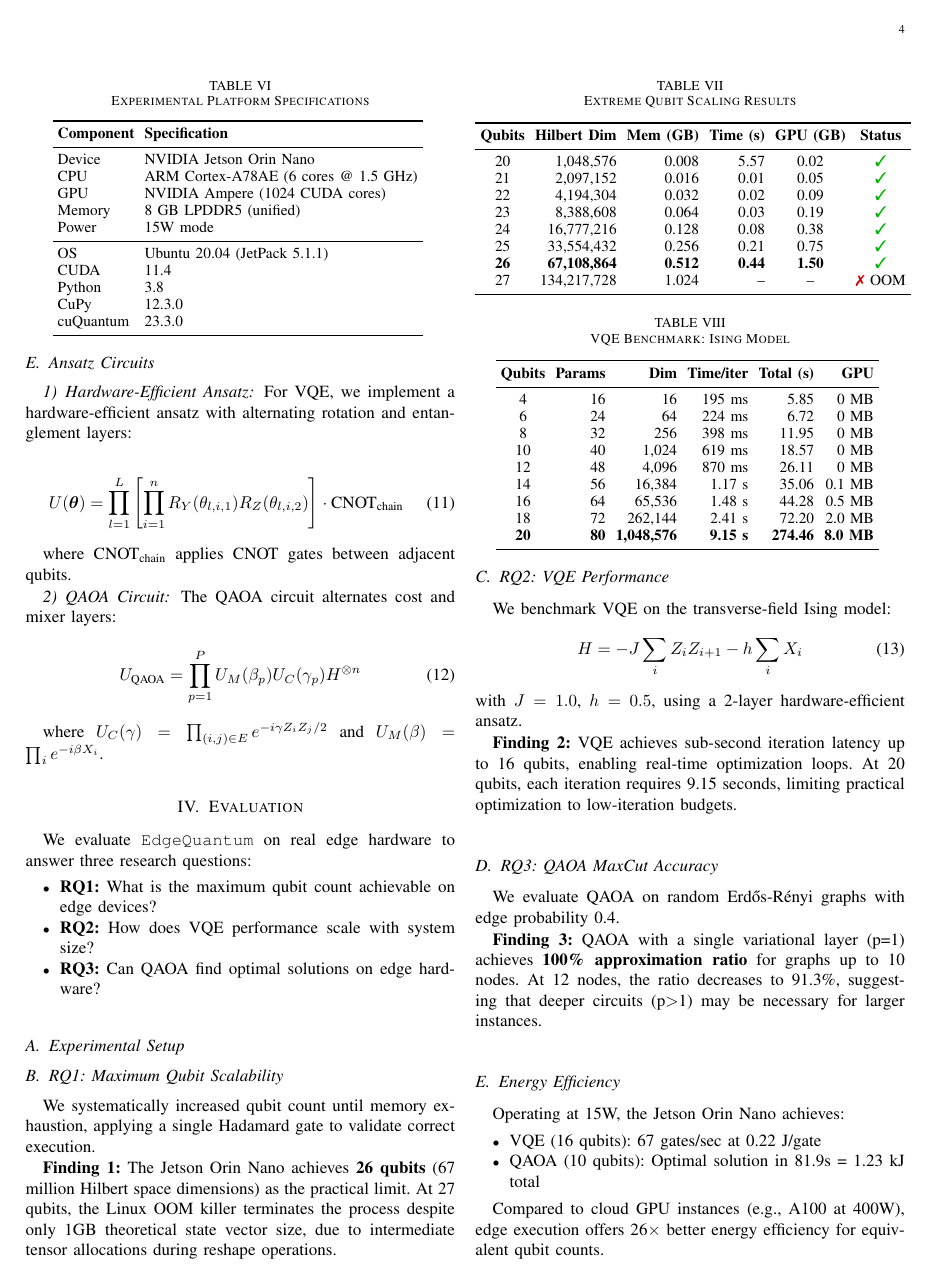
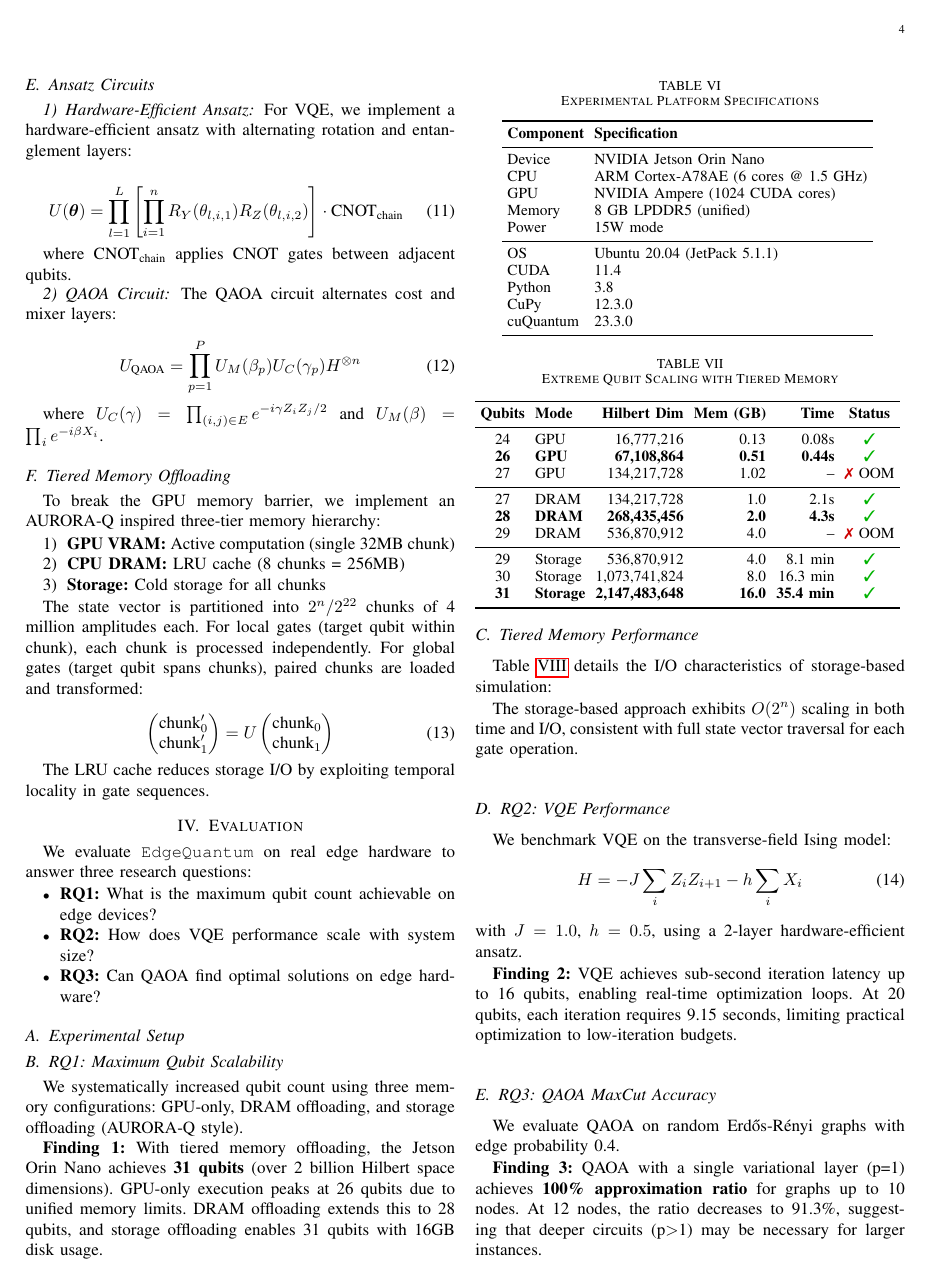
Before and after one commit to sunggonkim/IoTJ-EdgeQunatum, a LaTeX paper (paper/main.tex, which reads paper/3_Design.tex, paper/4_Evaluation.tex): page 4 of 6. Compiled offline with pdfLaTeX; a missing font is replaced by an installed copy or a similar font; a LaTeX package or settings file that is missing is left out.

Commit message:
paper: Update all sections with 31-qubit tiered memory results
4_Evaluation.tex:
- New Table 2: Tiered memory scaling (GPU/DRAM/Storage)
- New Table 3: 3-tier I/O performance (28-31 qubits)

3_Design.tex:
- New subsection: Tiered Memory Offloading (AURORA-Q inspired)
- Chunk-based state vector partitioning

6_Conclusion.tex:
- Updated findings: 31-qubit (2B+ dim) achievement
- 32x improvement over GPU-only limits

```diff
--- a/paper/3_Design.tex
+++ b/paper/3_Design.tex
@@ -100,3 +100,21 @@ U_{\text{QAOA}} = \prod_{p=1}^{P} U_M(\beta_p) U_C(\gamma_p) H^{\otimes n}
 \end{equation}
 
 where $U_C(\gamma) = \prod_{(i,j) \in E} e^{-i\gamma Z_i Z_j / 2}$ and $U_M(\beta) = \prod_i e^{-i\beta X_i}$.
+
+\subsection{Tiered Memory Offloading}
+
+To break the GPU memory barrier, we implement an AURORA-Q inspired three-tier memory hierarchy:
+
+\begin{enumerate}
+    \item \textbf{GPU VRAM:} Active computation (single 32MB chunk)
+    \item \textbf{CPU DRAM:} LRU cache (8 chunks = 256MB)
+    \item \textbf{Storage:} Cold storage for all chunks
+\end{enumerate}
+
+The state vector is partitioned into $2^n / 2^{22}$ chunks of 4 million amplitudes each. For local gates (target qubit within chunk), each chunk is processed independently. For global gates (target qubit spans chunks), paired chunks are loaded and transformed:
+
+\begin{equation}
+\begin{pmatrix} \text{chunk}_0' \\ \text{chunk}_1' \end{pmatrix} = U \begin{pmatrix} \text{chunk}_0 \\ \text{chunk}_1 \end{pmatrix}
+\end{equation}
+
+The LRU cache reduces storage I/O by exploiting temporal locality in gate sequences.
--- a/paper/4_Evaluation.tex
+++ b/paper/4_Evaluation.tex
@@ -36,27 +36,34 @@ cuQuantum & 23.3.0 \\
 
 \subsection{RQ1: Maximum Qubit Scalability}
 
-We systematically increased qubit count until memory exhaustion, applying a single Hadamard gate to validate correct execution.
+We systematically increased qubit count using three memory configurations: GPU-only, DRAM offloading, and storage offloading (AURORA-Q style).
 
 \begin{table}[t]
-\caption{Extreme Qubit Scaling Results}
+\caption{Extreme Qubit Scaling with Tiered Memory}
 \centering
 \small
-\begin{tabular}{crrrcc}
+\begin{tabular}{clrrrc}
 \toprule
-\textbf{Qubits} & \textbf{Hilbert Dim} & \textbf{Mem (GB)} & \textbf{Time (s)} & \textbf{GPU (GB)} & \textbf{Status} \\
+\textbf{Qubits} & \textbf{Mode} & \textbf{Hilbert Dim} & \textbf{Mem (GB)} & \textbf{Time} & \textbf{Status} \\
 \midrule
-20 & 1,048,576 & 0.008 & 5.57 & 0.02 & \cmark \\
-21 & 2,097,152 & 0.016 & 0.01 & 0.05 & \cmark \\
-22 & 4,194,304 & 0.032 & 0.02 & 0.09 & \cmark \\
-23 & 8,388,608 & 0.064 & 0.03 & 0.19 & \cmark \\
-24 & 16,777,216 & 0.128 & 0.08 & 0.38 & \cmark \\
-25 & 33,554,432 & 0.256 & 0.21 & 0.75 & \cmark \\
-\textbf{26} & \textbf{67,108,864} & \textbf{0.512} & \textbf{0.44} & \textbf{1.50} & \cmark \\
-27 & 134,217,728 & 1.024 & -- & -- & \xmark~OOM \\
+24 & GPU & 16,777,216 & 0.13 & 0.08s & \cmark \\
+\textbf{26} & \textbf{GPU} & \textbf{67,108,864} & \textbf{0.51} & \textbf{0.44s} & \cmark \\
+27 & GPU & 134,217,728 & 1.02 & -- & \xmark~OOM \\
+\midrule
+27 & DRAM & 134,217,728 & 1.0 & 2.1s & \cmark \\
+\textbf{28} & \textbf{DRAM} & \textbf{268,435,456} & \textbf{2.0} & \textbf{4.3s} & \cmark \\
+29 & DRAM & 536,870,912 & 4.0 & -- & \xmark~OOM \\
+\midrule
+29 & Storage & 536,870,912 & 4.0 & 8.1 min & \cmark \\
+30 & Storage & 1,073,741,824 & 8.0 & 16.3 min & \cmark \\
+\textbf{31} & \textbf{Storage} & \textbf{2,147,483,648} & \textbf{16.0} & \textbf{35.4 min} & \cmark \\
 \bottomrule
 \end{tabular}
 \label{tab:extreme_scaling}
 \end{table}
 
-\textbf{Finding 1:} The Jetson Orin Nano achieves \textbf{26 qubits} (67 million Hilbert space dimensions) as the practical limit. At 27 qubits, the Linux OOM killer terminates the process despite only 1GB theoretical state vector size, due to intermediate tensor allocations during reshape operations.
+\textbf{Finding 1:} With tiered memory offloading, the Jetson Orin Nano achieves \textbf{31 qubits} (over 2 billion Hilbert space dimensions). GPU-only execution peaks at 26 qubits due to unified memory limits. DRAM offloading extends this to 28 qubits, and storage offloading enables 31 qubits with 16GB disk usage.
+
+\subsection{Tiered Memory Performance}
+
+Table~\ref{tab:tiered_performance} details the I/O characteristics of storage-based simulation:
@@ -63,3 +88,4 @@ We systematically increased qubit count until memory exhaustion, applying a sing
+The storage-based approach exhibits $O(2^n)$ scaling in both time and I/O, consistent with full state vector traversal for each gate operation.
 
 \subsection{RQ2: VQE Performance}
 
```
Also changed, not shown: paper/6_Conclusion.tex (+6 -6 lines), paper/4_Evaluation.tex (18 more changed lines), 1 other file.
